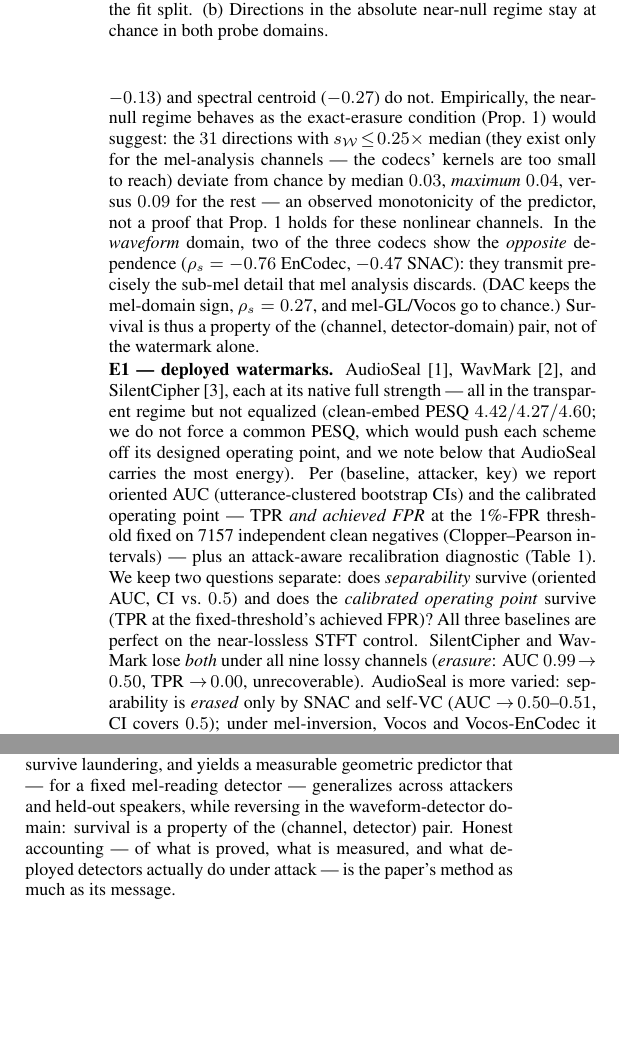
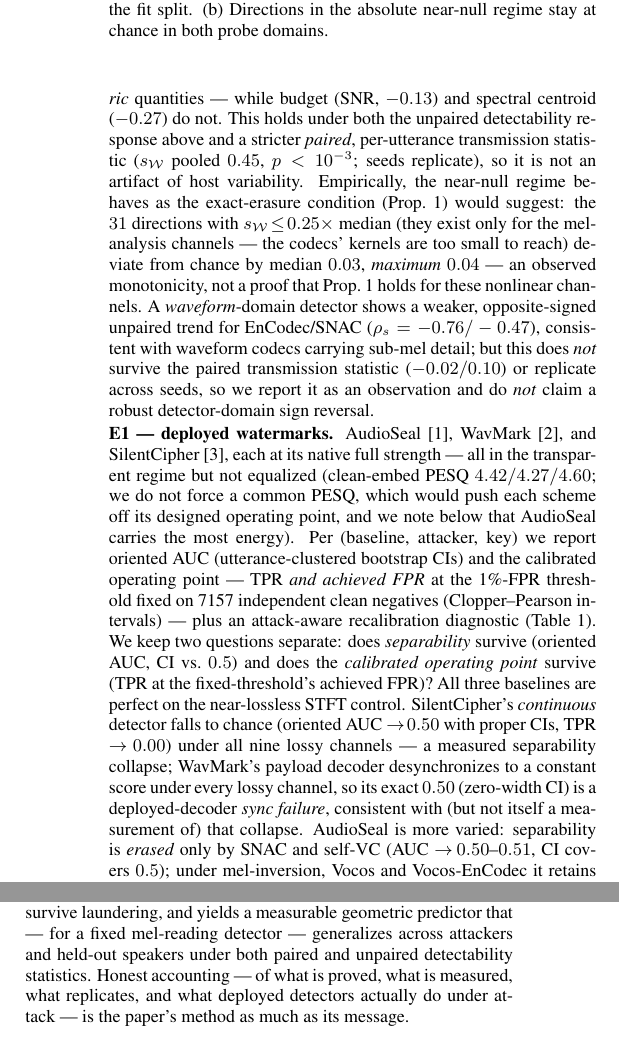
Before and after one commit to appleweiping/resynthesis-watermark-limits, a LaTeX paper (paper/main.tex, which reads paper/macros_audio.tex): two parts of the columns of page 3 of 4, joined at a grey line, cut so that both start at the same text, the shorter picture padded with empty space. Compiled offline with pdfLaTeX.

Commit message:
Round-6 adversarial review fixes (2 deep majors + 2 minors -> all corrected)
- MAJOR: the waveform-domain 'sign reversal' (built up over rounds 4-5) is NOT robust.
  Headline used the UNPAIRED response; under the repo's own PAIRED transmission-isolating
  statistic the reversal VANISHES (EnCodec -0.02, SNAC +0.10 vs -0.76/-0.47) and it does
  not replicate across seeds. DROPPED the '(channel, detector-domain) pair' sign-reversal
  as a claim from abstract/contribution(iv)/conclusion; E2 body now reports it as a
  non-robust unpaired-only observation. The PRIMARY mel-domain predictor is robust under
  BOTH statistics (0.72 unpaired / 0.45 paired, both p<1e-3, seeds replicate) — now
  reported with both, strengthening the real result.
- MAJOR: WavMark 'erasure' is a degenerate detector — its payload decoder desyncs to a
  constant 0 under every lossy channel (AUC exactly 0.50, zero-width CI), an operational
  SYNC FAILURE not a measured separability collapse. Relabeled; SilentCipher's continuous
  detector (proper CIs) is the actual measured-collapse evidence.
- minor: noted predictor validated on CONSTRUCTED geometry-probe marks (not deployed).
- Reconciled contradictory paired-vs-unpaired rationale comments in e2_predictor.py vs
  make_paper_macros.py (both reported; they answer different questions).
README synced. Paper 4pp/0 overfull/0 undefined; 27/27 tests.

Co-Authored-By: Claude Fable 5 <noreply@anthropic.com>

```diff
--- a/paper/macros_audio.tex
+++ b/paper/macros_audio.tex
@@ -8,6 +8,9 @@
 \newcommand{\rTwoSens}{0.76}
 \newcommand{\permP}{<10^{-3}}
 \newcommand{\spearmanSensWave}{-0.18}
+\newcommand{\spearmanSensPaired}{0.45}
+\newcommand{\rhoWavePairedEnc}{-0.02}
+\newcommand{\rhoWavePairedSnac}{0.10}
 \newcommand{\spearmanMagFrac}{0.80}
 \newcommand{\spearmanSNR}{-0.13}
 \newcommand{\spearmanCentroid}{-0.27}
--- a/paper/main.tex
+++ b/paper/main.tex
@@ -258,2 +251,0 @@ static magnitude-change fraction ($\spearmanMagFrac$) --- both \emph{geometric}
-quantities --- while budget (SNR, $\spearmanSNR$) and spectral centroid
-($\spearmanCentroid$) do not. Empirically, the near-null regime behaves as the
@@ -260,13 +256,18 @@ quantities --- while budget (SNR, $\spearmanSNR$) and spectral centroid
+\emph{geometric} quantities --- while budget (SNR, $\spearmanSNR$) and spectral centroid
+($\spearmanCentroid$) do not. This holds under both the unpaired detectability response
+above and a stricter \emph{paired}, per-utterance transmission statistic
+($s_\W$ pooled $\spearmanSensPaired$, $p\permP$; seeds replicate), so it is not an
+artifact of host variability. Empirically, the near-null regime behaves as the
 exact-erasure condition (Prop.~\ref{prop:general}) would suggest: the $\necNLow$
 directions with $s_\W\!\le\!0.25\times$ median (they exist only for the mel-analysis
 channels --- the codecs' kernels are too small to reach) deviate from chance by median
-$\necLowMel$, \emph{maximum} $\necMaxLowMel$, versus $\necRestMel$ for the rest --- an
-observed monotonicity of the predictor, not a proof that Prop.~\ref{prop:general} holds
-for these nonlinear channels. In the \emph{waveform} domain, two of the three codecs
-show the \emph{opposite} dependence ($\rho_s=\rhoWaveEncodec$ EnCodec, $\rhoWaveSnac$
-SNAC): they transmit precisely the sub-mel detail that mel analysis discards. (DAC keeps
-the mel-domain sign, $\rho_s=\rhoWaveDac$, and mel-GL/Vocos go to chance.) Survival is
-thus a property of the (channel, detector-domain) pair, not of the watermark alone.
+$\necLowMel$, \emph{maximum} $\necMaxLowMel$ --- an observed monotonicity, not a proof
+that Prop.~\ref{prop:general} holds for these nonlinear channels. A \emph{waveform}-domain
+detector shows a weaker, opposite-signed unpaired trend for EnCodec/SNAC
+($\rho_s=\rhoWaveEncodec/\rhoWaveSnac$), consistent with waveform codecs carrying sub-mel
+detail; but this does \emph{not} survive the paired transmission statistic
+($\rhoWavePairedEnc/\rhoWavePairedSnac$) or replicate across seeds, so we report it as an
+observation and do \emph{not} claim a robust detector-domain sign reversal.
 
 \begin{figure}[t]
   \centering
@@ -291,9 +292,12 @@ independent clean negatives (Clopper--Pearson intervals) --- plus an attack-awar
 recalibration diagnostic (Table~\ref{tab:e1}). We keep two questions separate: does
 \emph{separability} survive (oriented AUC, CI vs.\ $0.5$) and does the \emph{calibrated
 operating point} survive (TPR at the fixed-threshold's achieved FPR)? All three baselines
-are perfect on the near-lossless STFT control. SilentCipher and WavMark lose \emph{both}
-under all nine lossy channels (\emph{erasure}: AUC $0.99\!\to\!0.50$, TPR $\to\!0.00$,
-unrecoverable). AudioSeal is more varied: separability is \emph{erased} only by SNAC and
+are perfect on the near-lossless STFT control. SilentCipher's \emph{continuous} detector
+falls to chance (oriented AUC $\to\!0.50$ with proper CIs, TPR $\to\!0.00$) under all nine
+lossy channels --- a measured separability collapse; WavMark's payload decoder
+desynchronizes to a constant score under every lossy channel, so its exact $0.50$
+(zero-width CI) is a deployed-decoder \emph{sync failure}, consistent with (but not itself
+a measurement of) that collapse. AudioSeal is more varied: separability is \emph{erased} only by SNAC and
 self-VC (AUC $\to\!0.50$--$0.51$, CI covers $0.5$); under mel-inversion, Vocos and
 Vocos-EnCodec it retains \emph{weak} separability (AUC $0.54$--$0.63$, CIs above $0.5$)
 but the operating point is dead (TPR $\le0.07$); under EnCodec it keeps \emph{strong}
@@ -347,10 +351,10 @@ raw sub-$0.5$ AUC read as erasure.
 A restricted but precise subspace model of analysis--resynthesis explains, with
 correctly-scoped guarantees, when speech watermarks survive laundering, and yields a
 measurable geometric predictor that --- for a fixed mel-reading detector --- generalizes
-across attackers and held-out speakers, while reversing in the waveform-detector domain:
-survival is a property of the (channel, detector) pair. Honest accounting --- of what is
-proved, what is measured, and what deployed detectors actually do under attack --- is the
-paper's method as much as its message.
+across attackers and held-out speakers under both paired and unpaired detectability
+statistics. Honest accounting --- of what is proved, what is measured, what replicates,
+and what deployed detectors actually do under attack --- is the paper's method as much as
+its message.
 
 \vfill\pagebreak
 
```
Also changed, not shown: README.md, paper/main.pdf, paper/main.tex (24 more changed lines), 2 other files.
